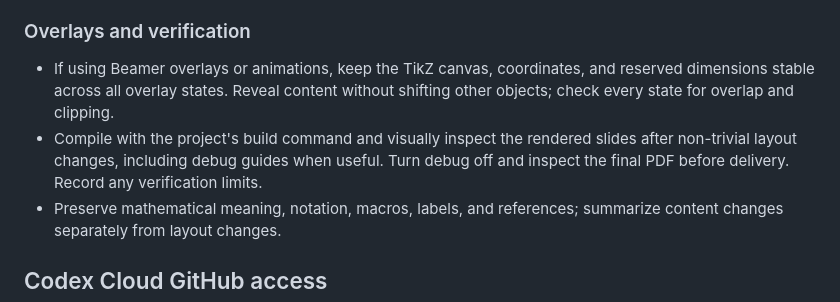
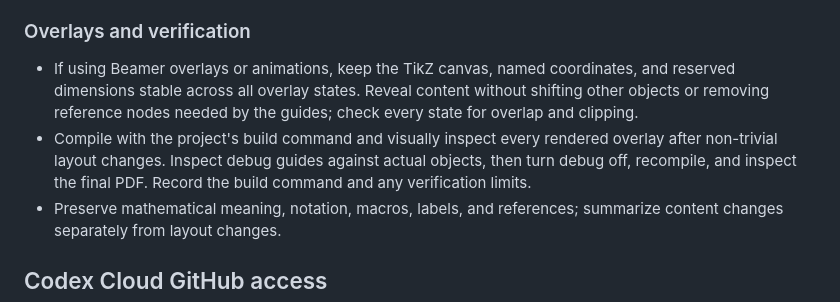
Before and after one commit to m1gwings/paper-scripts, a Markdown page: templates/AGENTS.slides.md, the part around one of its changes. Drawn GitHub-style.

```diff
--- a/templates/AGENTS.slides.md
+++ b/templates/AGENTS.slides.md
@@ -30,8 +81,8 @@
 
 ### Overlays and verification
 
-- If using Beamer overlays or animations, keep the TikZ canvas, coordinates, and reserved dimensions stable across all overlay states. Reveal content without shifting other objects; check every state for overlap and clipping.
-- Compile with the project's build command and visually inspect the rendered slides after non-trivial layout changes, including debug guides when useful. Turn debug off and inspect the final PDF before delivery. Record any verification limits.
+- If using Beamer overlays or animations, keep the TikZ canvas, named coordinates, and reserved dimensions stable across all overlay states. Reveal content without shifting other objects or removing reference nodes needed by the guides; check every state for overlap and clipping.
+- Compile with the project's build command and visually inspect every rendered overlay after non-trivial layout changes. Inspect debug guides against actual objects, then turn debug off, recompile, and inspect the final PDF. Record the build command and any verification limits.
 - Preserve mathematical meaning, notation, macros, labels, and references; summarize content changes separately from layout changes.
 
 <!-- paper-scripts:begin managed-notifications -->
```
Also changed, not shown: other parts of templates/AGENTS.slides.md (+56 -5 lines).
